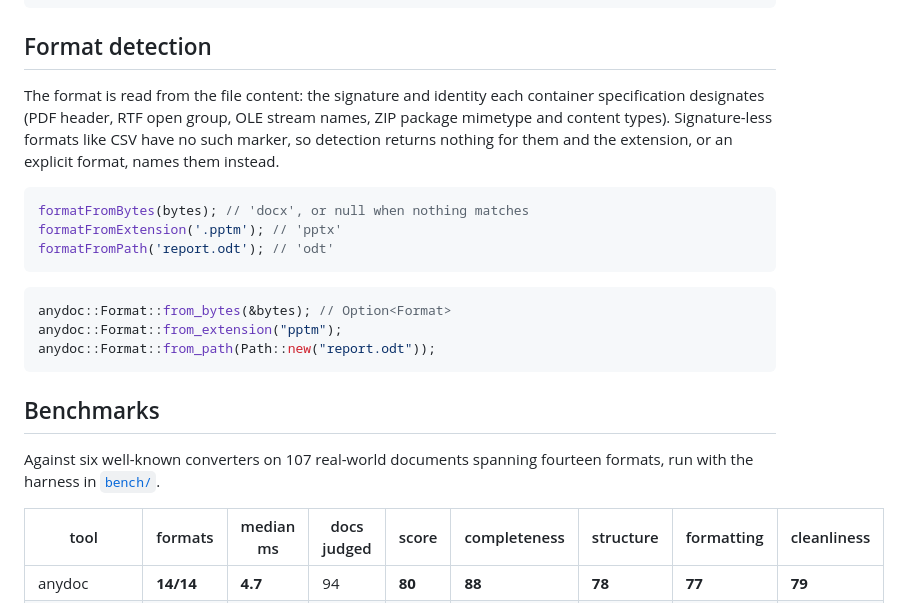
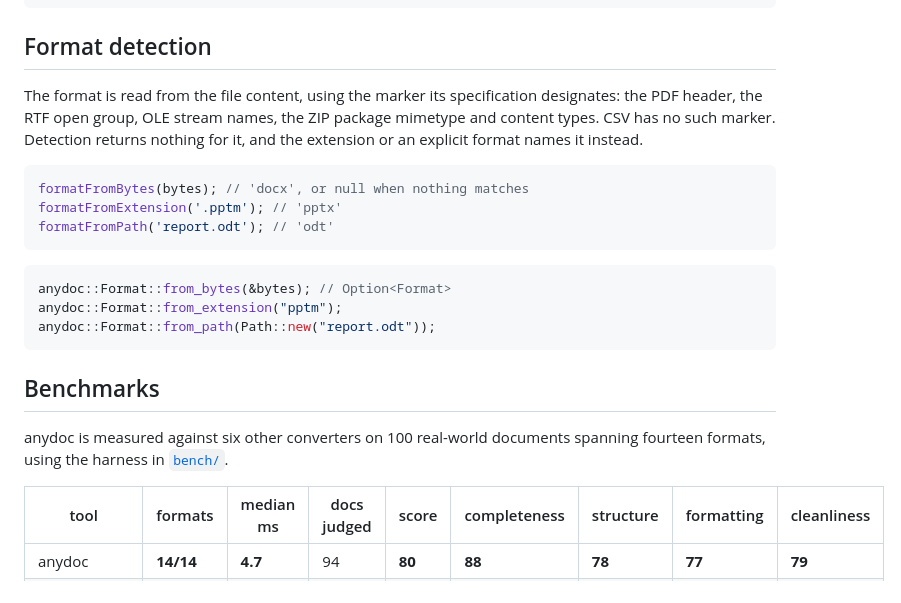
Before and after one commit to 789987777777/anydoc, a Markdown page: README.md, the part around one of its changes. Drawn GitHub-style.

````diff
--- a/README.md
+++ b/README.md
@@ -78,7 +78,7 @@ node examples/convert.mjs file.docx [-f csv] [-o out.md] [--assets dir]
 
 ## Format detection
 
-The format is read from the file content: the signature and identity each container specification designates (PDF header, RTF open group, OLE stream names, ZIP package mimetype and content types). Signature-less formats like CSV have no such marker, so detection returns nothing for them and the extension, or an explicit format, names them instead.
+The format is read from the file content, using the marker its specification designates: the PDF header, the RTF open group, OLE stream names, the ZIP package mimetype and content types. CSV has no such marker. Detection returns nothing for it, and the extension or an explicit format names it instead.
 
 ```js
 formatFromBytes(bytes); // 'docx', or null when nothing matches
@@ -94,7 +94,7 @@ anydoc::Format::from_path(Path::new("report.odt"));
 
 ## Benchmarks
 
-Against six well-known converters on 107 real-world documents spanning fourteen formats, run with the harness in [`bench/`](bench/README.md).
+anydoc is measured against six other converters on 100 real-world documents spanning fourteen formats, using the harness in [`bench/`](bench/README.md).
 
 | tool         | formats   | median ms | docs judged | score  | completeness | structure | formatting | cleanliness |
 | ------------ | --------- | --------- | ----------- | ------ | ------------ | --------- | ---------- | ----------- |
````
Also changed, not shown: other parts of README.md (+10 -10 lines), bench/README.md (+9 -4 lines).
